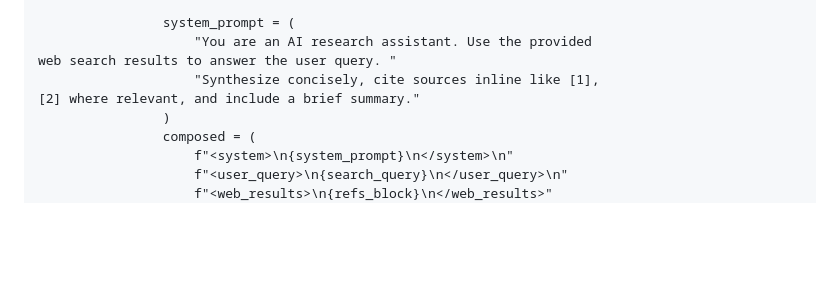
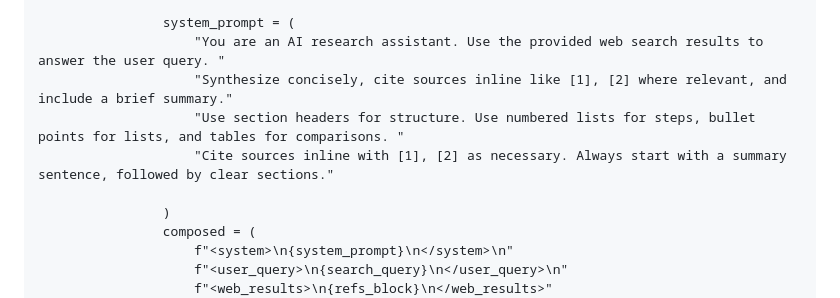
Before and after one commit to gdscwm/gemini-ai-study-planner, a Markdown page: README.md, the part around the change printed below. GitHub-like rendering; blank space fills up the shorter version.

```diff
--- a/README.md
+++ b/README.md
@@ -308,10 +308,11 @@ Please try again."
                 refs_block = "\n\n".join(refs_lines)
 
                 system_prompt = (
-                    "You are an AI research assistant. Use the provided
-web search results to answer the user query. "
-                    "Synthesize concisely, cite sources inline like [1],
-[2] where relevant, and include a brief summary."
+                    "You are an AI research assistant. Use the provided web search results to answer the user query. "
+                    "Synthesize concisely, cite sources inline like [1], [2] where relevant, and include a brief summary."
+                    "Use section headers for structure. Use numbered lists for steps, bullet points for lists, and tables for comparisons. "
+                    "Cite sources inline with [1], [2] as necessary. Always start with a summary sentence, followed by clear sections."
+
                 )
                 composed = (
                     f"<system>\n{system_prompt}\n</system>\n"
```
Also changed, not shown: other parts of README.md (+194 -1 lines).
